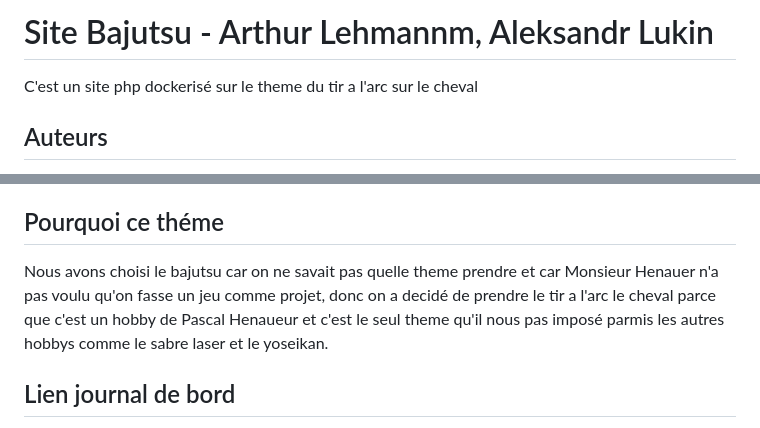
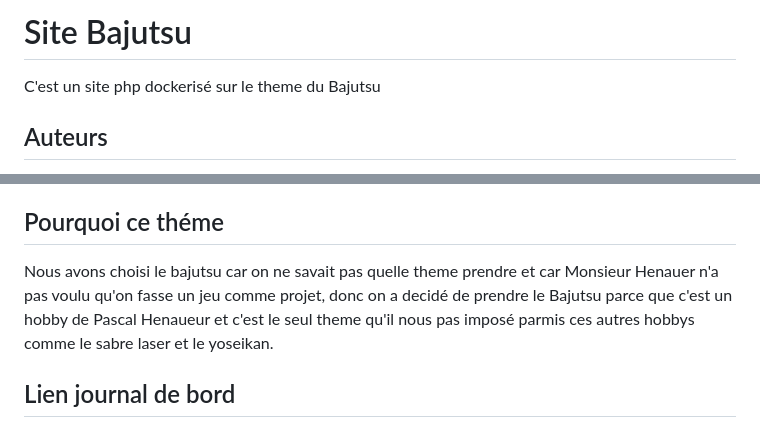
Before and after one commit to CowboyDeLaProgrammation/Bajutsu, a Markdown page: README.md, 2 parts joined by grey strips. Rendered like a GitHub page.

Commit message:
Rédaction du readme

```diff
--- a/README.md
+++ b/README.md
@@ -1,5 +1,5 @@
-# Site Bajutsu - Arthur Lehmannm, Aleksandr Lukin
-C'est un site php dockerisé sur le theme du tir a l'arc sur le cheval
+# Site Bajutsu
+C'est un site php dockerisé sur le theme du Bajutsu
 
 ## Auteurs
 
@@ -17,7 +17,7 @@ C'est un site php dockerisé sur le theme du tir a l'arc sur le cheval
 
 ## Pourquoi ce théme
 
-Nous avons choisi le bajutsu car on ne savait pas quelle theme prendre et car Monsieur Henauer n'a pas voulu qu'on fasse un jeu comme projet, donc on a decidé de prendre le tir a l'arc le cheval parce que c'est un hobby de Pascal Henaueur et c'est le seul theme qu'il nous pas imposé parmis les autres hobbys comme le sabre laser et le yoseikan.
+Nous avons choisi le bajutsu car on ne savait pas quelle theme prendre et car Monsieur Henauer n'a pas voulu qu'on fasse un jeu comme projet, donc on a decidé de prendre le Bajutsu parce que c'est un hobby de Pascal Henaueur et c'est le seul theme qu'il nous pas imposé parmis ces autres hobbys comme le sabre laser et le yoseikan.
 
 ## Lien journal de bord
 
```
